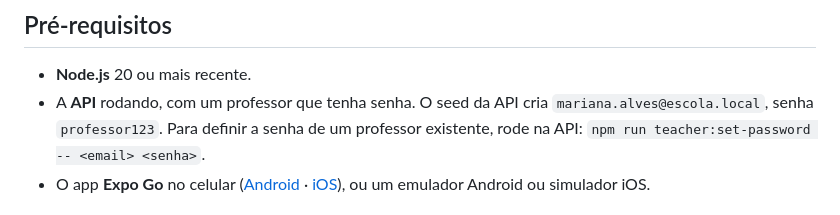
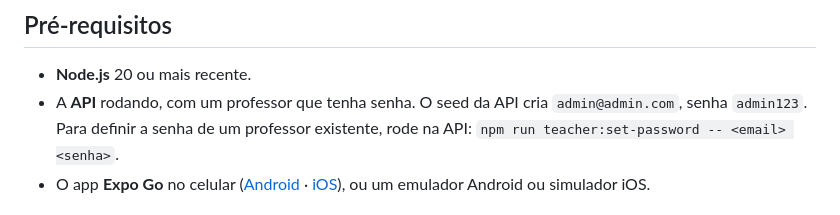
Before and after one commit to joabesimao/app-syst-teacher, a Markdown page: README.md, the part around the change. Rendered like a GitHub page.

Commit message:
chore(auth): login padrão admin@admin.com e limite de login desativável
- LOGIN_RATE_LIMIT_MAX=0 desativa o limite de tentativas de login
  (útil em desenvolvimento; em produção segue o padrão de 10)
- Seed cria o login admin@admin.com / admin123 com as atribuições de
  Matemática (7A, 8B) e Português (7A)
- Professores de exemplo (Mariana e Rafael) ficam sem senha
- READMEs atualizados com o novo login

```diff
--- a/README.md
+++ b/README.md
@@ -31,8 +31,8 @@ Os cadastros (turmas, alunos, professores, avaliações e calendário) continuam
 ## Pré-requisitos
 
 - **Node.js** 20 ou mais recente.
-- A **API** rodando, com um professor que tenha senha. O seed da API cria `mariana.alves@escola.local`, senha
-  `professor123`. Para definir a senha de um professor existente, rode na API:
+- A **API** rodando, com um professor que tenha senha. O seed da API cria `admin@admin.com`, senha
+  `admin123`. Para definir a senha de um professor existente, rode na API:
   `npm run teacher:set-password -- <email> <senha>`.
 - O app **Expo Go** no celular ([Android](https://play.google.com/store/apps/details?id=host.exp.exponent) ·
   [iOS](https://apps.apple.com/app/expo-go/id982107779)), ou um emulador Android ou simulador iOS.
```
